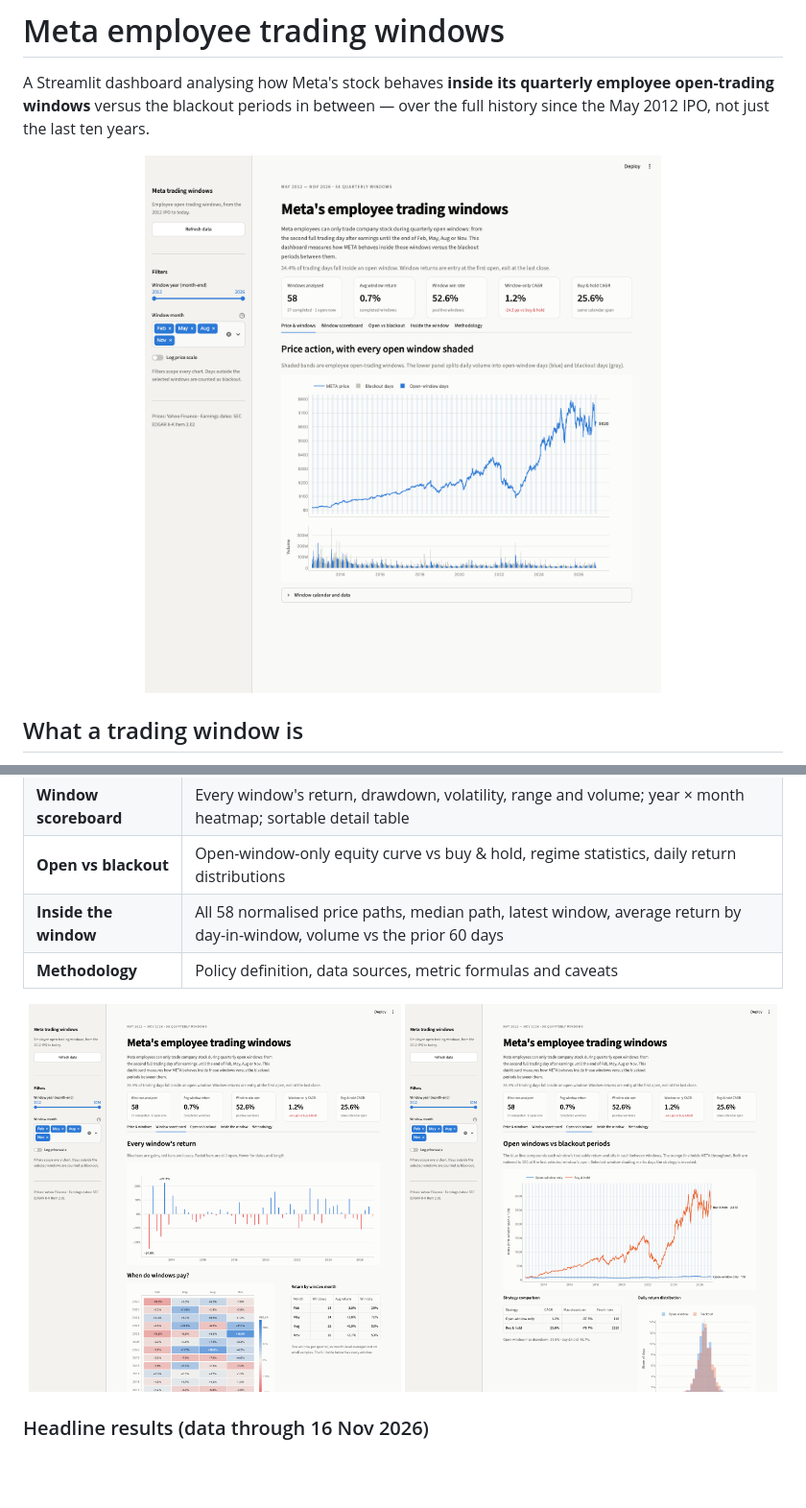
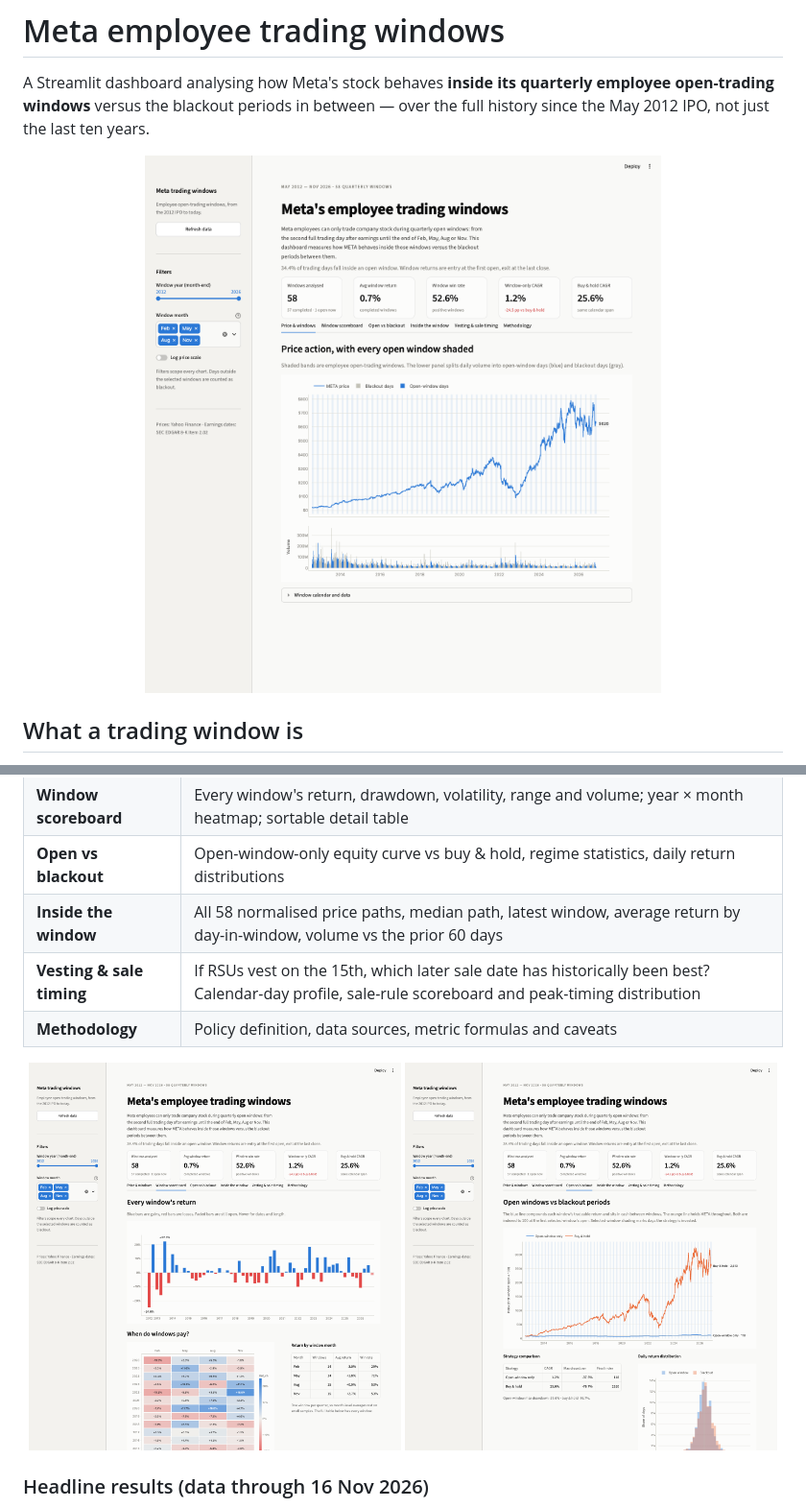
Before and after one commit to ZiyueWangUoB/meta-trading-window-dashboard, a Markdown page: README.md, 2 parts joined by grey strips. Shown at 96% size. Drawn GitHub-style; pictures changed too: docs/dashboard.png, docs/open-vs-blackout.png, docs/window-scoreboard.png; blank space fills up the shorter version.

```diff
--- a/README.md
+++ b/README.md
@@ -36,6 +36,7 @@ November 2026.
 | **Window scoreboard** | Every window's return, drawdown, volatility, range and volume; year × month heatmap; sortable detail table |
 | **Open vs blackout** | Open-window-only equity curve vs buy & hold, regime statistics, daily return distributions |
 | **Inside the window** | All 58 normalised price paths, median path, latest window, average return by day-in-window, volume vs the prior 60 days |
+| **Vesting & sale timing** | If RSUs vest on the 15th, which later sale date has historically been best? Calendar-day profile, sale-rule scoreboard and peak-timing distribution |
 | **Methodology** | Policy definition, data sources, metric formulas and caveats |
 
 <p align="center">
```
Also changed, not shown: other parts of README.md (+32 -0 lines), docs/inside-window.png, docs/vesting-timing.png (added), 4 other files.
